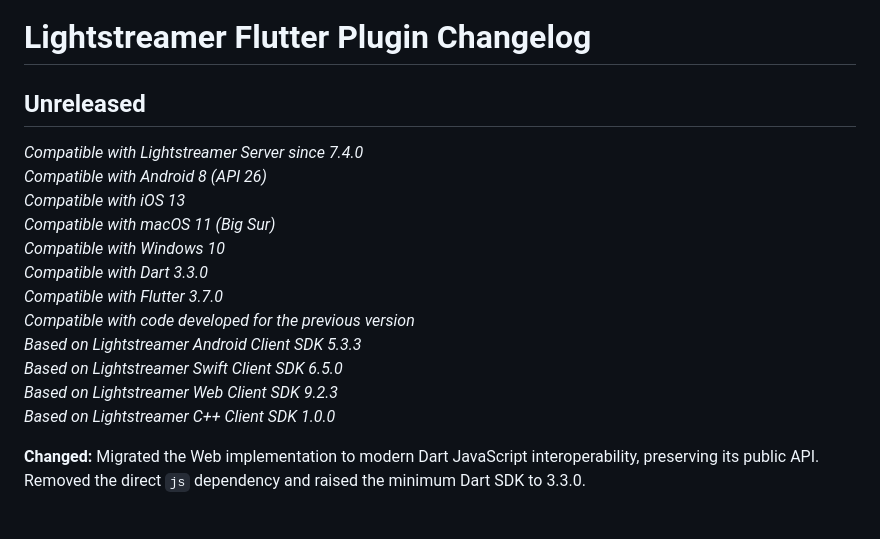
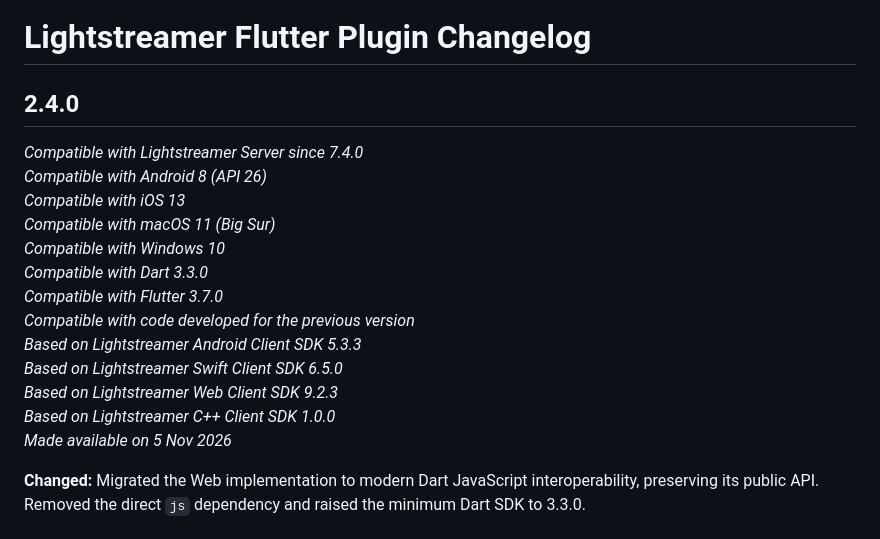
Before and after one commit to Lightstreamer/lightstreamer_flutter_client, a Markdown page: CHANGELOG.md, the part around the change. Drawn GitHub-style.

Commit message:
Update CHANGELOG.md for version 2.4.0 release

```diff
--- a/CHANGELOG.md
+++ b/CHANGELOG.md
@@ -1,6 +1,6 @@
 # Lightstreamer Flutter Plugin Changelog
 
-## Unreleased
+## 2.4.0
 *Compatible with Lightstreamer Server since 7.4.0*<br/>
 *Compatible with Android 8 (API 26)*<br/>
 *Compatible with iOS 13*<br/>
@@ -13,6 +13,7 @@
 *Based on Lightstreamer Swift Client SDK 6.5.0*<br/>
 *Based on Lightstreamer Web Client SDK 9.2.3*<br/>
 *Based on Lightstreamer C++ Client SDK 1.0.0*<br/>
+*Made available on 5 Nov 2026*
 
 **Changed:** Migrated the Web implementation to modern Dart JavaScript interoperability, preserving its public API. Removed the direct `js` dependency and raised the minimum Dart SDK to 3.3.0.
 
```
